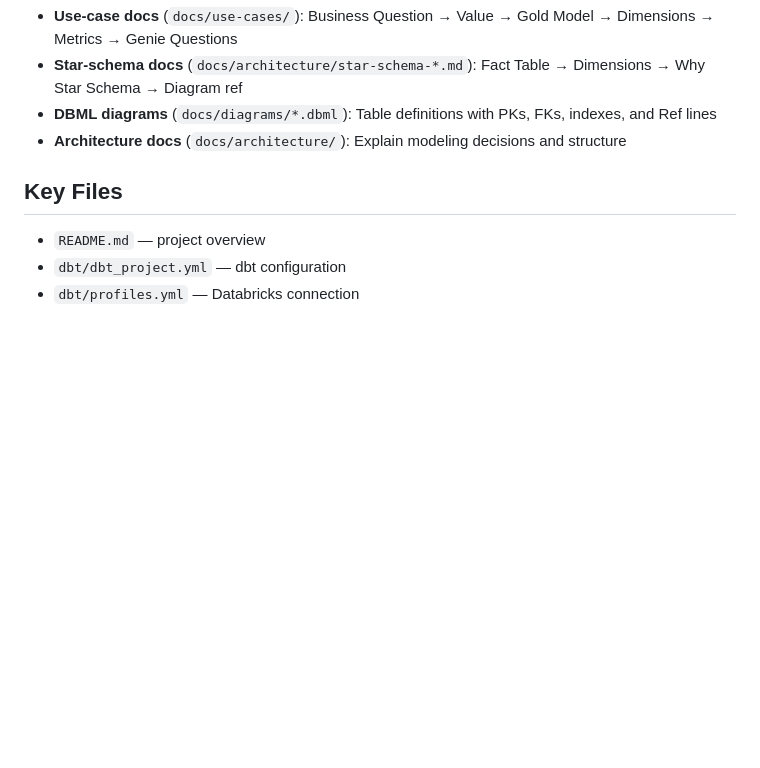
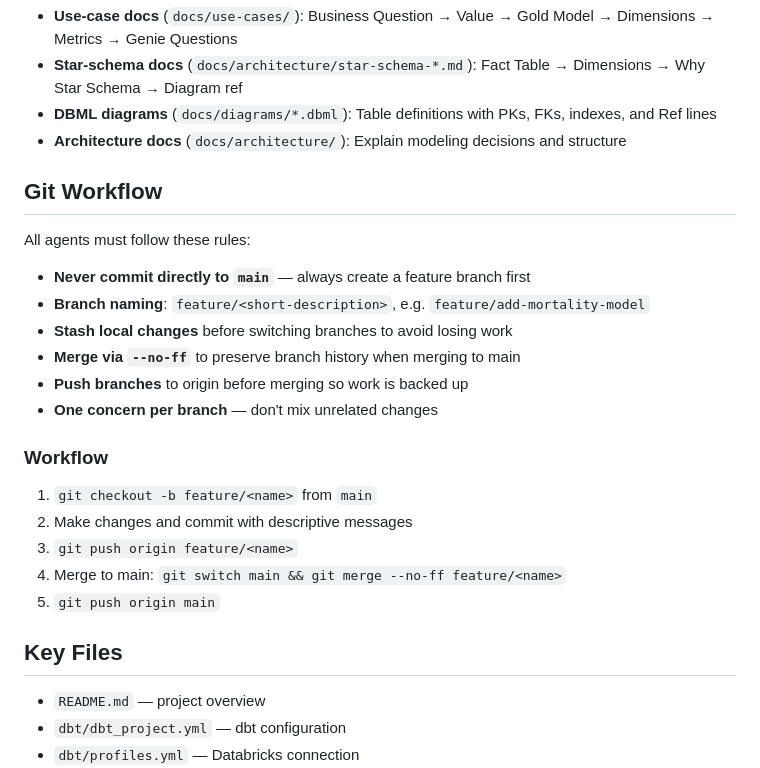
Before and after one commit to andreas-andra/data-academy-case, a Markdown page: .github/copilot-instructions.md, the part around the change. Rendered like a GitHub page; blank space fills up the shorter version.

Commit message:
Add git workflow rules to workspace instructions

```diff
--- a/.github/copilot-instructions.md
+++ b/.github/copilot-instructions.md
@@ -81,6 +81,25 @@ These are strict — follow them in every gold model:
 - **DBML diagrams** (`docs/diagrams/*.dbml`): Table definitions with PKs, FKs, indexes, and Ref lines
 - **Architecture docs** (`docs/architecture/`): Explain modeling decisions and structure
 
+## Git Workflow
+
+All agents must follow these rules:
+
+- **Never commit directly to `main`** — always create a feature branch first
+- **Branch naming**: `feature/<short-description>`, e.g. `feature/add-mortality-model`
+- **Stash local changes** before switching branches to avoid losing work
+- **Merge via `--no-ff`** to preserve branch history when merging to main
+- **Push branches** to origin before merging so work is backed up
+- **One concern per branch** — don't mix unrelated changes
+
+### Workflow
+
+1. `git checkout -b feature/<name>` from `main`
+2. Make changes and commit with descriptive messages
+3. `git push origin feature/<name>`
+4. Merge to main: `git switch main && git merge --no-ff feature/<name>`
+5. `git push origin main`
+
 ## Key Files
 
 - `README.md` — project overview
```
